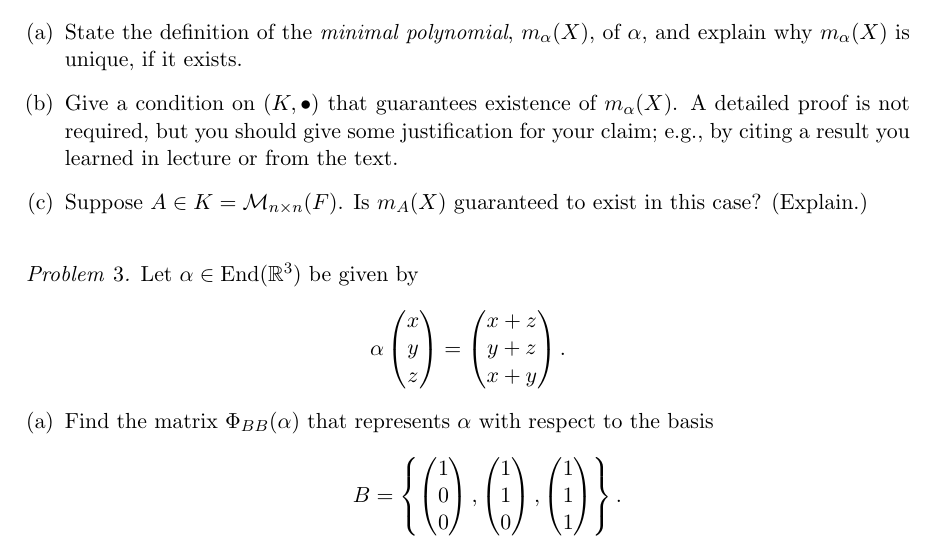
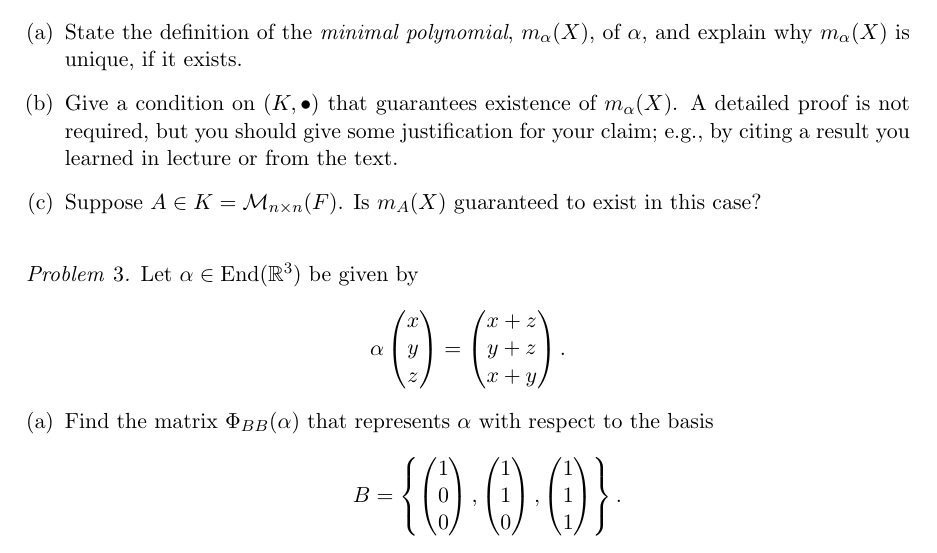
Before and after one commit to williamdemeo/Math700Homework, a LaTeX problem sheet (tex/FinalExam.tex): part of page 2 of 3, cut so that both start at the same text. Compiled offline with pdfLaTeX.

Commit message:
minor mods

```diff
--- a/tex/FinalExam.tex
+++ b/tex/FinalExam.tex
@@ -237,7 +237,7 @@ then $p(\alpha) = \sum_{i=0}^k c_i \alpha^i \in  F[X]$.  Recall that
   justification for your claim; e.g., by citing a result you learned in
   lecture or from the text.
 \item Suppose $A \in K = \mathcal{M}_{n\times n}(F)$. Is $m_A(X)$ guaranteed to
-  exist in this case? (Explain.)
+  exist in this case?
 \end{enumerate}
 \end{problem}
 
```
Also changed, not shown: tex/FinalExam.pdf.
